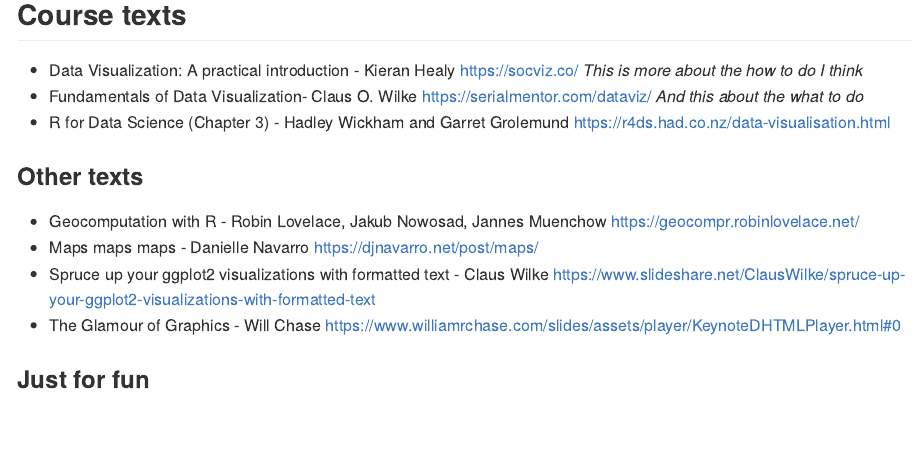
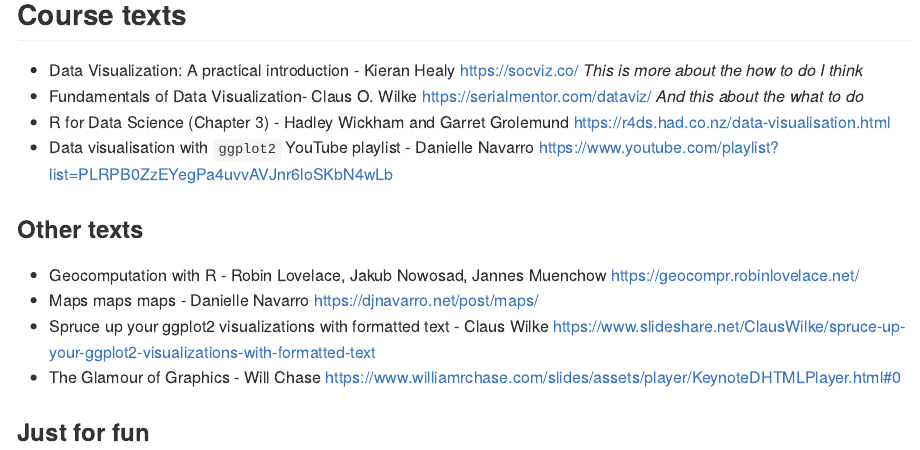
Before and after one commit to benmatthewsed/ui-data-visualization-course, an R Markdown document (course_outline.Rmd): the page in a window 1100 px wide, from 1540 px down. Rendered offline with R 4.5, knitr and Pandoc, with nearby package versions.

Commit message:
add link to danielle navarro youtubes

```diff
--- a/course_outline.Rmd
+++ b/course_outline.Rmd
@@ -60,7 +60,7 @@
 - Data Visualization: A practical introduction - Kieran Healy https://socviz.co/ _This is more about the how to do I think_
 - Fundamentals of Data Visualization- Claus O. Wilke https://serialmentor.com/dataviz/ _And this about the what to do_
 - R for Data Science (Chapter 3) - Hadley Wickham and Garret Grolemund https://r4ds.had.co.nz/data-visualisation.html
-
+- Data visualisation with `ggplot2` YouTube playlist - Danielle Navarro https://www.youtube.com/playlist?list=PLRPB0ZzEYegPa4uvvAVJnr6loSKbN4wLb
 
 ### Other texts
 
```
